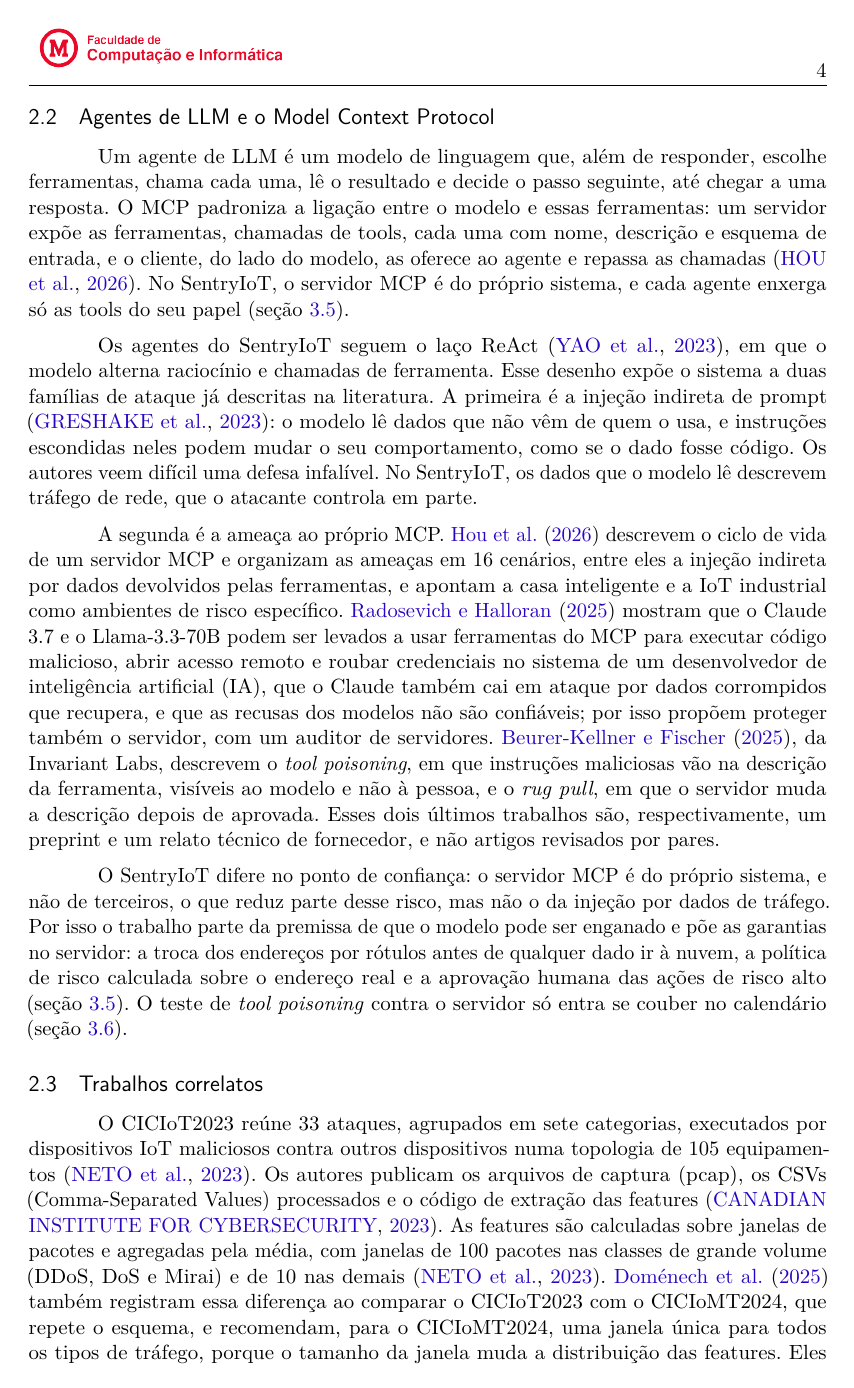
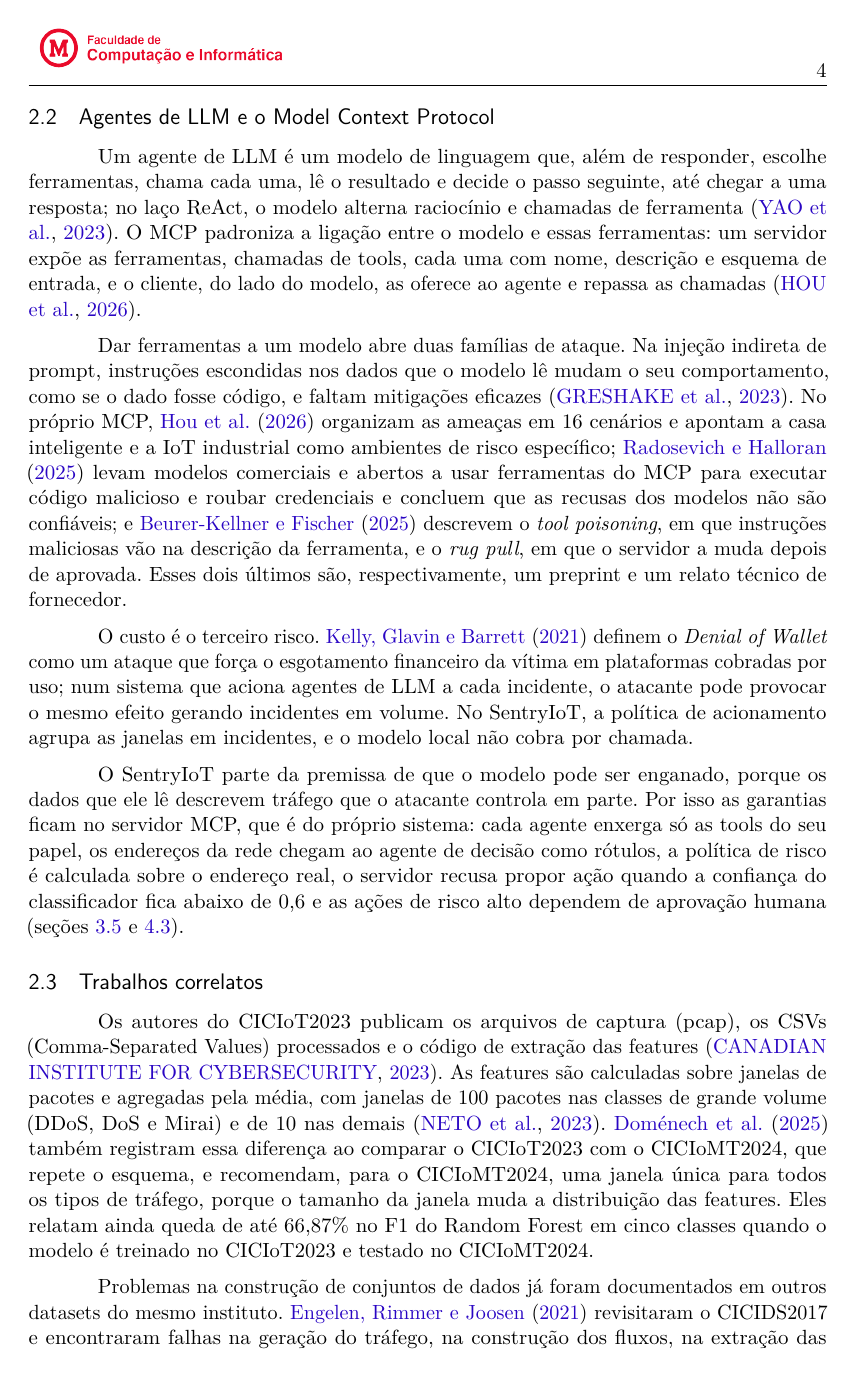
Before and after one commit to stermiix/SentryIoT, a LaTeX thesis (artigo/latex/artigo.tex, which reads artigo/latex/secoes/2-referencial.tex): page 4 of 24. Compiled offline with pdfLaTeX.

Commit message:
Referencial 2.2: agentes, os três riscos (injeção, MCP e custo) e a premissa do SentryIoT
O Denial of Wallet passa da 2.3 para a 2.2, porque é um risco de agentes de LLM, e sai o teto por hora,
que não foi implementado. Saem a promessa de dados que não vão à nuvem e o teste de tool poisoning
"se couber no calendário"; entram a recusa abaixo de 0,6 e o apontamento para a 4.3. Os nomes dos
modelos de Radosevich e Halloran saem. Neto et al. cai de 6 para 4 citações (a da 2.3 que repetia a
Introdução e a da 3.4, que repetia o benchmark); IA volta a ter o significado no primeiro uso.
Revisão R05, texto sugerido aprovado pelo usuário.

```diff
--- a/artigo/latex/secoes/2-referencial.tex
+++ b/artigo/latex/secoes/2-referencial.tex
@@ -18,18 +18,18 @@ O Random Forest combina muitas árvores de decisão, cada uma treinada numa amos
 \subsection{Agentes de LLM e o Model Context Protocol}
 \label{sec:agentes-mcp}
 
-Um agente de LLM é um modelo de linguagem que, além de responder, escolhe ferramentas, chama cada uma, lê o resultado e decide o passo seguinte, até chegar a uma resposta. O MCP padroniza a ligação entre o modelo e essas ferramentas: um servidor expõe as ferramentas, chamadas de tools, cada uma com nome, descrição e esquema de entrada, e o cliente, do lado do modelo, as oferece ao agente e repassa as chamadas \cite{hou2026}. No SentryIoT, o servidor MCP é do próprio sistema, e cada agente enxerga só as tools do seu papel (seção~\ref{sec:mcp}).
+Um agente de LLM é um modelo de linguagem que, além de responder, escolhe ferramentas, chama cada uma, lê o resultado e decide o passo seguinte, até chegar a uma resposta; no laço ReAct, o modelo alterna raciocínio e chamadas de ferramenta \cite{yao2023}. O MCP padroniza a ligação entre o modelo e essas ferramentas: um servidor expõe as ferramentas, chamadas de tools, cada uma com nome, descrição e esquema de entrada, e o cliente, do lado do modelo, as oferece ao agente e repassa as chamadas \cite{hou2026}.
 
-Os agentes do SentryIoT seguem o laço ReAct \cite{yao2023}, em que o modelo alterna raciocínio e chamadas de ferramenta. Esse desenho expõe o sistema a duas famílias de ataque já descritas na literatura. A primeira é a injeção indireta de prompt \cite{greshake2023}: o modelo lê dados que não vêm de quem o usa, e instruções escondidas neles podem mudar o seu comportamento, como se o dado fosse código. Os autores veem difícil uma defesa infalível. No SentryIoT, os dados que o modelo lê descrevem tráfego de rede, que o atacante controla em parte.
+Dar ferramentas a um modelo abre duas famílias de ataque. Na injeção indireta de prompt, instruções escondidas nos dados que o modelo lê mudam o seu comportamento, como se o dado fosse código, e faltam mitigações eficazes \cite{greshake2023}. No próprio MCP, \citeonline{hou2026} organizam as ameaças em 16 cenários e apontam a casa inteligente e a IoT industrial como ambientes de risco específico; \citeonline{radosevich2025} levam modelos comerciais e abertos a usar ferramentas do MCP para executar código malicioso e roubar credenciais e concluem que as recusas dos modelos não são confiáveis; e \citeonline{beurerkellner2025} descrevem o \textit{tool poisoning}, em que instruções maliciosas vão na descrição da ferramenta, e o \textit{rug pull}, em que o servidor a muda depois de aprovada. Esses dois últimos são, respectivamente, um preprint e um relato técnico de fornecedor.
 
-A segunda é a ameaça ao próprio MCP. \citeonline{hou2026} descrevem o ciclo de vida de um servidor MCP e organizam as ameaças em 16 cenários, entre eles a injeção indireta por dados devolvidos pelas ferramentas, e apontam a casa inteligente e a IoT industrial como ambientes de risco específico. \citeonline{radosevich2025} mostram que o Claude 3.7 e o Llama-3.3-70B podem ser levados a usar ferramentas do MCP para executar código malicioso, abrir acesso remoto e roubar credenciais no sistema de um desenvolvedor de inteligência artificial (IA), que o Claude também cai em ataque por dados corrompidos que recupera, e que as recusas dos modelos não são confiáveis; por isso propõem proteger também o servidor, com um auditor de servidores. \citeonline{beurerkellner2025}, da Invariant Labs, descrevem o \textit{tool poisoning}, em que instruções maliciosas vão na descrição da ferramenta, visíveis ao modelo e não à pessoa, e o \textit{rug pull}, em que o servidor muda a descrição depois de aprovada. Esses dois últimos trabalhos são, respectivamente, um preprint e um relato técnico de fornecedor, e não artigos revisados por pares.
+O custo é o terceiro risco. \citeonline{kelly2021} definem o \textit{Denial of Wallet} como um ataque que força o esgotamento financeiro da vítima em plataformas cobradas por uso; num sistema que aciona agentes de LLM a cada incidente, o atacante pode provocar o mesmo efeito gerando incidentes em volume. No SentryIoT, a política de acionamento agrupa as janelas em incidentes, e o modelo local não cobra por chamada.
 
-O SentryIoT difere no ponto de confiança: o servidor MCP é do próprio sistema, e não de terceiros, o que reduz parte desse risco, mas não o da injeção por dados de tráfego. Por isso o trabalho parte da premissa de que o modelo pode ser enganado e põe as garantias no servidor: a troca dos endereços por rótulos antes de qualquer dado ir à nuvem, a política de risco calculada sobre o endereço real e a aprovação humana das ações de risco alto (seção~\ref{sec:mcp}). O teste de \textit{tool poisoning} contra o servidor só entra se couber no calendário (seção~\ref{sec:avaliacao}).
+O SentryIoT parte da premissa de que o modelo pode ser enganado, porque os dados que ele lê descrevem tráfego que o atacante controla em parte. Por isso as garantias ficam no servidor MCP, que é do próprio sistema: cada agente enxerga só as tools do seu papel, os endereços da rede chegam ao agente de decisão como rótulos, a política de risco é calculada sobre o endereço real, o servidor recusa propor ação quando a confiança do classificador fica abaixo de 0,6 e as ações de risco alto dependem de aprovação humana (seções~\ref{sec:mcp} e~\ref{sec:agentes}).
 
 \subsection{Trabalhos correlatos}
 \label{sec:correlatos}
 
-O CICIoT2023 reúne 33 ataques, agrupados em sete categorias, executados por dispositivos IoT maliciosos contra outros dispositivos numa topologia de 105 equipamentos \cite{neto2023}. Os autores publicam os arquivos de captura (pcap), os CSVs (Comma-Separated Values) processados e o código de extração das features \cite{cic2023}. As features são calculadas sobre janelas de pacotes e agregadas pela média, com janelas de 100 pacotes nas classes de grande volume (DDoS, DoS e Mirai) e de 10 nas demais \cite{neto2023}. \citeonline{domenech2025} também registram essa diferença ao comparar o CICIoT2023 com o CICIoMT2024, que repete o esquema, e recomendam, para o CICIoMT2024, uma janela única para todos os tipos de tráfego, porque o tamanho da janela muda a distribuição das features. Eles relatam ainda queda de até 66,87\% no F1 do Random Forest em cinco classes quando o modelo é treinado no CICIoT2023 e testado no CICIoMT2024.
+Os autores do CICIoT2023 publicam os arquivos de captura (pcap), os CSVs (Comma-Separated Values) processados e o código de extração das features \cite{cic2023}. As features são calculadas sobre janelas de pacotes e agregadas pela média, com janelas de 100 pacotes nas classes de grande volume (DDoS, DoS e Mirai) e de 10 nas demais \cite{neto2023}. \citeonline{domenech2025} também registram essa diferença ao comparar o CICIoT2023 com o CICIoMT2024, que repete o esquema, e recomendam, para o CICIoMT2024, uma janela única para todos os tipos de tráfego, porque o tamanho da janela muda a distribuição das features. Eles relatam ainda queda de até 66,87\% no F1 do Random Forest em cinco classes quando o modelo é treinado no CICIoT2023 e testado no CICIoMT2024.
 
 Problemas na construção de conjuntos de dados já foram documentados em outros datasets do mesmo instituto. \citeonline{engelen2021} revisitaram o CICIDS2017 e encontraram falhas na geração do tráfego, na construção dos fluxos, na extração das features e na rotulagem, e regeneraram o conjunto com uma metodologia corrigida. \citeonline{liu2022} estenderam a análise ao CSE-CIC-IDS-2018 e relataram erros até então não documentados em todo o ciclo de criação, da orquestração dos ataques aos rótulos.
 
```
Also changed, not shown: artigo/latex/secoes/3-metodologia.tex (+2 -2 lines), artigo/latex/secoes/2-referencial.tex (2 more changed lines).
